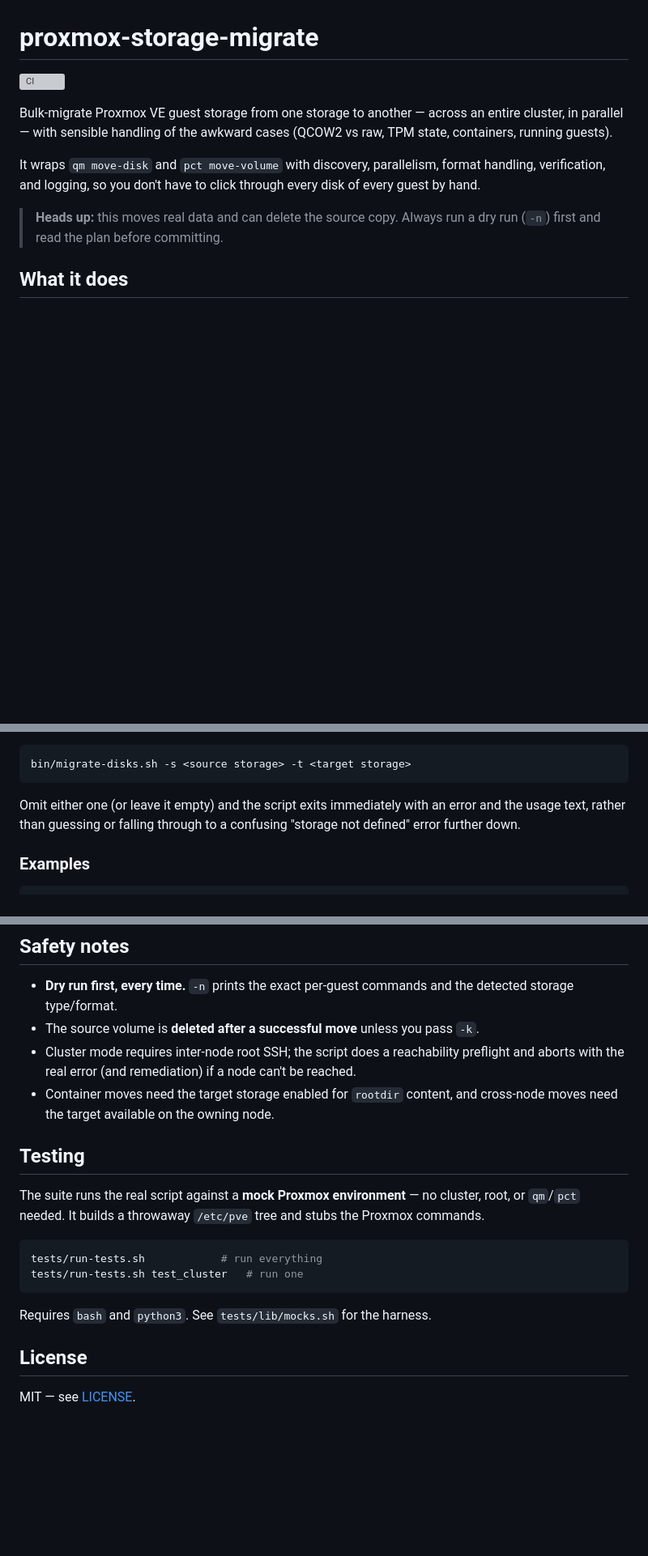
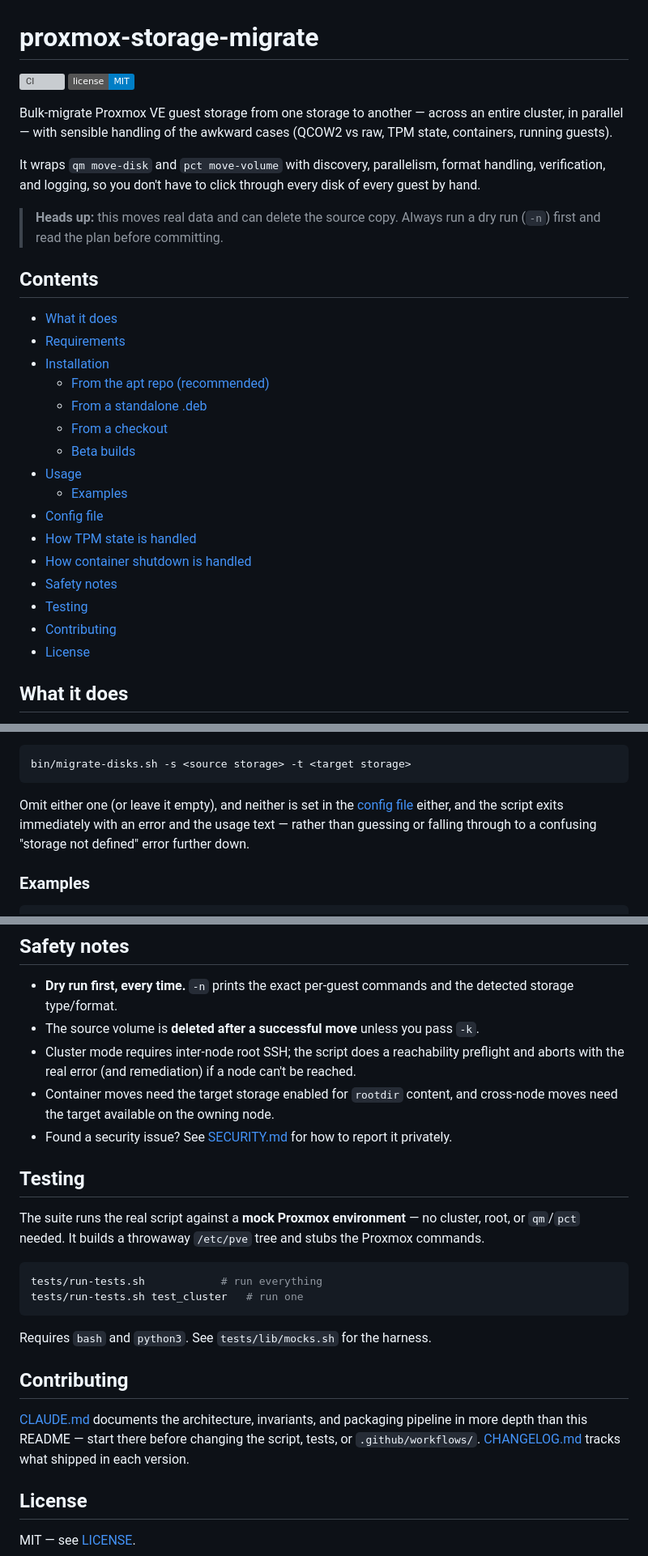
Before and after one commit to neojames/proxmox-storage-migrate, a Markdown page: README.md, 3 parts joined by grey strips. Shown at 81% size. Rendered like a GitHub page; badges without logos; blank space fills up the shorter version; grey boxes are pictures that could not be loaded.

Commit message:
Add a table of contents to the README, tighten prose, cross-link docs
Adds a Contents section with anchor links to every major (and nested
install) section, a License badge alongside the CI one, and a new
Contributing section pointing at CLAUDE.md/CHANGELOG.md. Cross-links
the "What it does" bullets to their corresponding deep-dive sections,
points to SECURITY.md from Safety notes, and documents the new beta-
build artifact path under Installation.

Co-Authored-By: Claude Sonnet 5 <noreply@anthropic.com>

````diff
--- a/README.md
+++ b/README.md
@@ -1,6 +1,7 @@
 # proxmox-storage-migrate
 
 [![CI](https://github.com/neojames/proxmox-storage-migrate/actions/workflows/ci.yml/badge.svg)](https://github.com/neojames/proxmox-storage-migrate/actions/workflows/ci.yml)
+[![License: MIT](https://img.shields.io/badge/license-MIT-blue.svg)](LICENSE)
 
 Bulk-migrate Proxmox VE guest storage from one storage to another — across an
 entire cluster, in parallel — with sensible handling of the awkward cases
@@ -12,6 +13,25 @@ every disk of every guest by hand.
 
 > **Heads up:** this moves real data and can delete the source copy. Always run
 > a dry run (`-n`) first and read the plan before committing.
+
+## Contents
+
+- [What it does](#what-it-does)
+- [Requirements](#requirements)
+- [Installation](#installation)
+  - [From the apt repo (recommended)](#from-the-apt-repo-recommended)
+  - [From a standalone .deb](#from-a-standalone-deb)
+  - [From a checkout](#from-a-checkout)
+  - [Beta builds](#beta-builds)
+- [Usage](#usage)
+  - [Examples](#examples)
+- [Config file](#config-file)
+- [How TPM state is handled](#how-tpm-state-is-handled)
+- [How container shutdown is handled](#how-container-shutdown-is-handled)
+- [Safety notes](#safety-notes)
+- [Testing](#testing)
+- [Contributing](#contributing)
+- [License](#license)
 
 ## What it does
 
@@ -128,8 +157,9 @@ bin/migrate-disks.sh [options]
 bin/migrate-disks.sh -s <source storage> -t <target storage>
 ```
 
-Omit either one (or leave it empty) and the script exits immediately with an
-error and the usage text, rather than guessing or falling through to a
+Omit either one (or leave it empty), and neither is set in the
+[config file](#config-file) either, and the script exits immediately with an
+error and the usage text — rather than guessing or falling through to a
 confusing "storage not defined" error further down.
 
 ### Examples
@@ -227,6 +257,8 @@ like there is for VM disks. So this isn't gated behind a flag:
   reached.
 - Container moves need the target storage enabled for `rootdir` content, and
   cross-node moves need the target available on the owning node.
+- Found a security issue? See [SECURITY.md](SECURITY.md) for how to report it
+  privately.
 
 ## Testing
 
@@ -241,6 +273,13 @@ tests/run-tests.sh test_cluster   # run one
 
 Requires `bash` and `python3`. See `tests/lib/mocks.sh` for the harness.
 
+## Contributing
+
+[CLAUDE.md](CLAUDE.md) documents the architecture, invariants, and packaging
+pipeline in more depth than this README — start there before changing the
+script, tests, or `.github/workflows/`. [CHANGELOG.md](CHANGELOG.md) tracks
+what shipped in each version.
+
 ## License
 
 MIT — see [LICENSE](LICENSE).
````
Also changed, not shown: other parts of README.md (+11 -2 lines).
